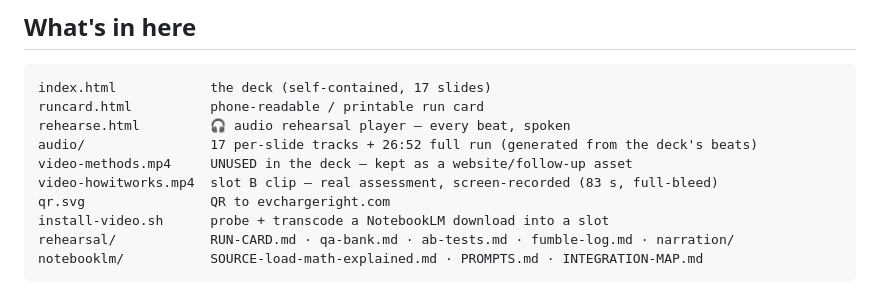
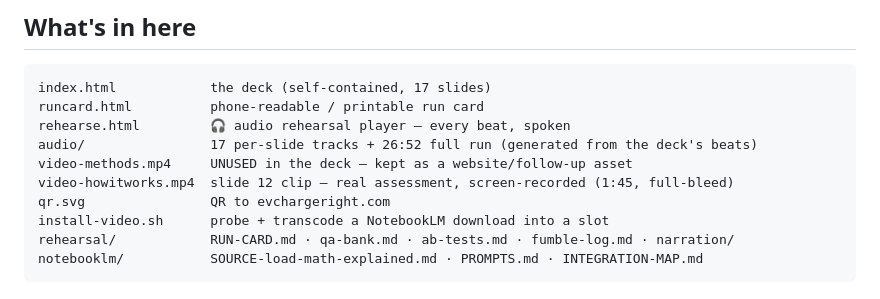
Before and after one commit to LeeHigma0201/evolve-ky, a Markdown page: README.md, the part around the change. Rendered like a GitHub page.

```diff
--- a/README.md
+++ b/README.md
@@ -94,7 +94,7 @@ runcard.html          phone-readable / printable run card
 rehearse.html         🎧 audio rehearsal player — every beat, spoken
 audio/                17 per-slide tracks + 26:52 full run (generated from the deck's beats)
 video-methods.mp4     UNUSED in the deck — kept as a website/follow-up asset
-video-howitworks.mp4  slot B clip — real assessment, screen-recorded (83 s, full-bleed)
+video-howitworks.mp4  slide 12 clip — real assessment, screen-recorded (1:45, full-bleed)
 qr.svg                QR to evchargeright.com
 install-video.sh      probe + transcode a NotebookLM download into a slot
 rehearsal/            RUN-CARD.md · qa-bank.md · ab-tests.md · fumble-log.md · narration/
```
Also changed, not shown: notebooklm/INTEGRATION-MAP.md (+4 -1 lines), rehearsal/VO-panel-check-90s.md (+44 -98 lines).
